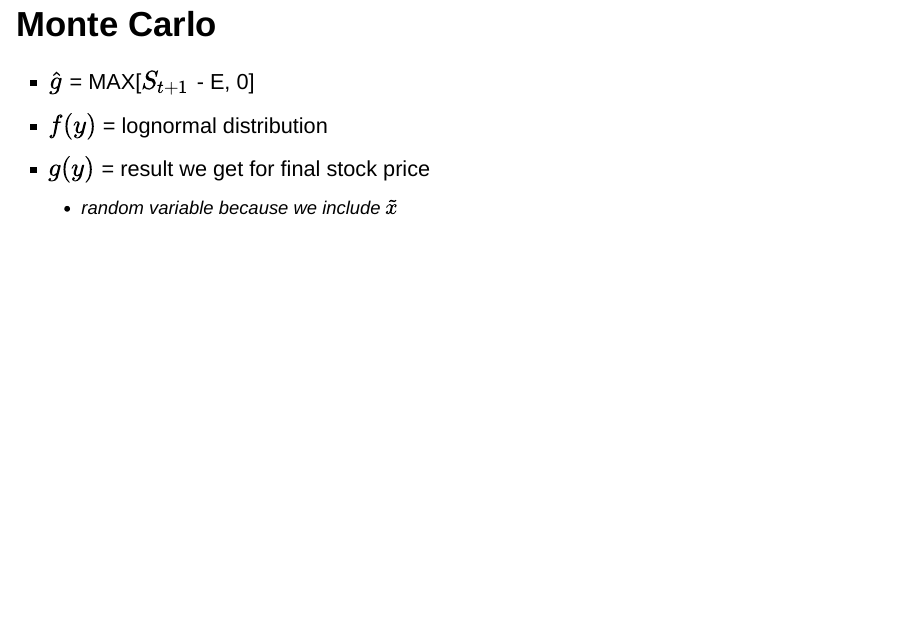
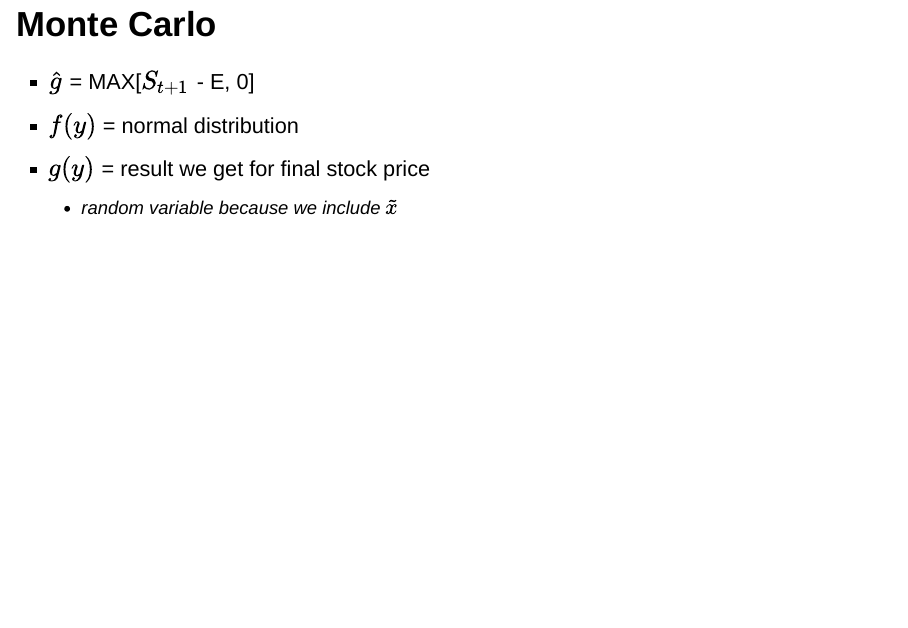
Before and after one commit to stat400-csu/project-6, an R Markdown document (Final Slides.Rmd): page 10 of 25. Rendered offline with R 4.5, knitr and Pandoc, with nearby package versions; drawn as Slidy slides in place of the format the file asks for.

Commit message:
Update Final Slides.Rmd

```diff
--- a/Final Slides.Rmd
+++ b/Final Slides.Rmd
@@ -89,7 +89,7 @@ ggplot(data = lognorms, aes(x = Value, group = x_bar, fill = x_bar, color = x_ba
 ## Monte Carlo
 
 - $\hat{g}$ = MAX[$S_{t+1}$ - E, 0]
-- $f(y)$ = lognormal distribution
+- $f(y)$ = normal distribution
 - $g(y)$ = result we get for final stock price
   - random variable because we include $\tilde{x}$
 
```
